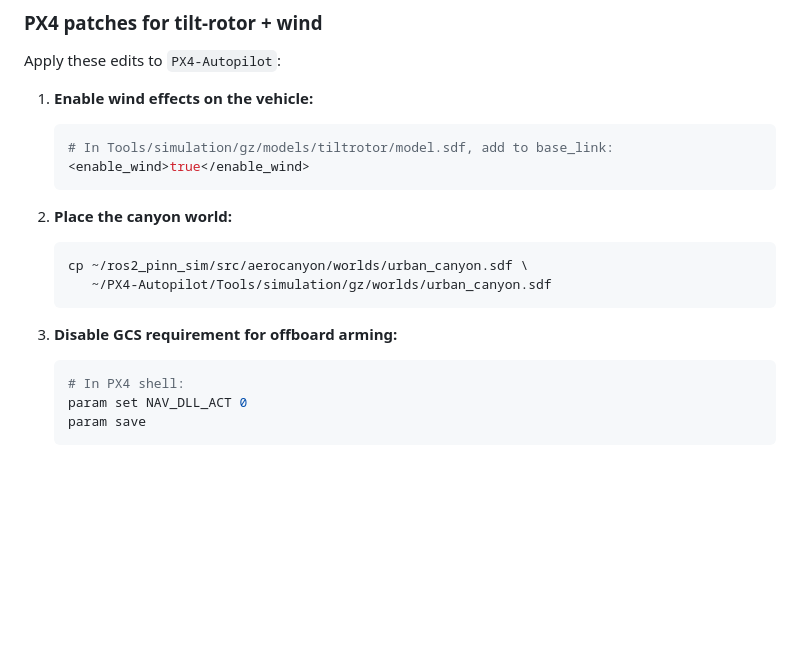
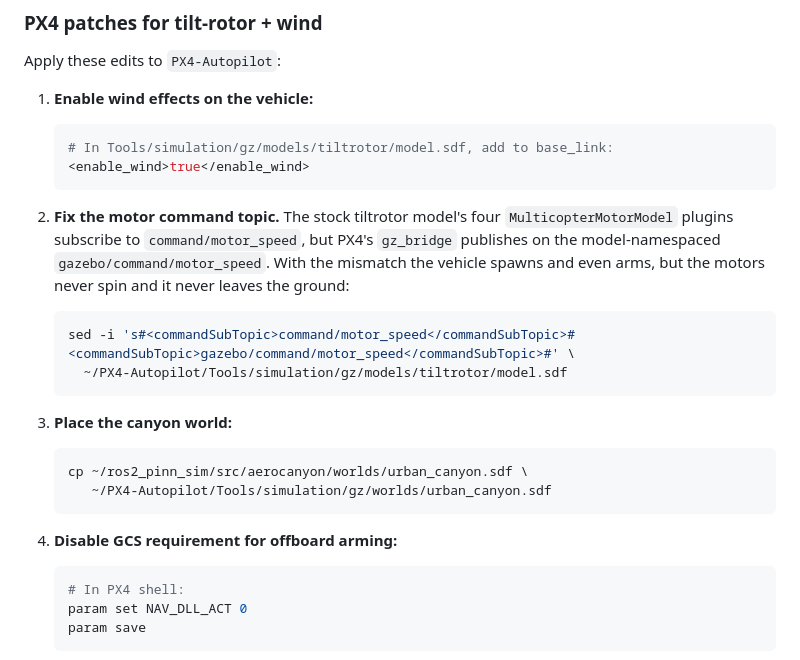
Before and after one commit to parvu/AeroCanyon_Guard, a Markdown page: README.md, the part around the change. GitHub-like rendering; blank space fills up the shorter version.

Commit message:
docs: number the motor-topic patch as a required PX4 setup step
Without this fix the vehicle spawns and even arms cleanly but the motors
never receive commands, so it never leaves the ground -- easy to mistake
for an arming problem when it's actually a topic-name mismatch between the
stock tiltrotor model and PX4's gz_bridge.

Co-Authored-By: Claude Haiku 4.5 <noreply@anthropic.com>

````diff
--- a/README.md
+++ b/README.md
@@ -35,13 +35,23 @@ Apply these edits to `PX4-Autopilot`:
    <enable_wind>true</enable_wind>
    ```
 
-2. **Place the canyon world:**
+2. **Fix the motor command topic.** The stock tiltrotor model's four
+   `MulticopterMotorModel` plugins subscribe to `command/motor_speed`, but
+   PX4's `gz_bridge` publishes on the model-namespaced
+   `gazebo/command/motor_speed`. With the mismatch the vehicle spawns and
+   even arms, but the motors never spin and it never leaves the ground:
+   ```bash
+   sed -i 's#<commandSubTopic>command/motor_speed</commandSubTopic>#<commandSubTopic>gazebo/command/motor_speed</commandSubTopic>#' \
+     ~/PX4-Autopilot/Tools/simulation/gz/models/tiltrotor/model.sdf
+   ```
+
+3. **Place the canyon world:**
    ```bash
    cp ~/ros2_pinn_sim/src/aerocanyon/worlds/urban_canyon.sdf \
       ~/PX4-Autopilot/Tools/simulation/gz/worlds/urban_canyon.sdf
    ```
 
-3. **Disable GCS requirement for offboard arming:**
+4. **Disable GCS requirement for offboard arming:**
    ```bash
    # In PX4 shell:
    param set NAV_DLL_ACT 0
````
